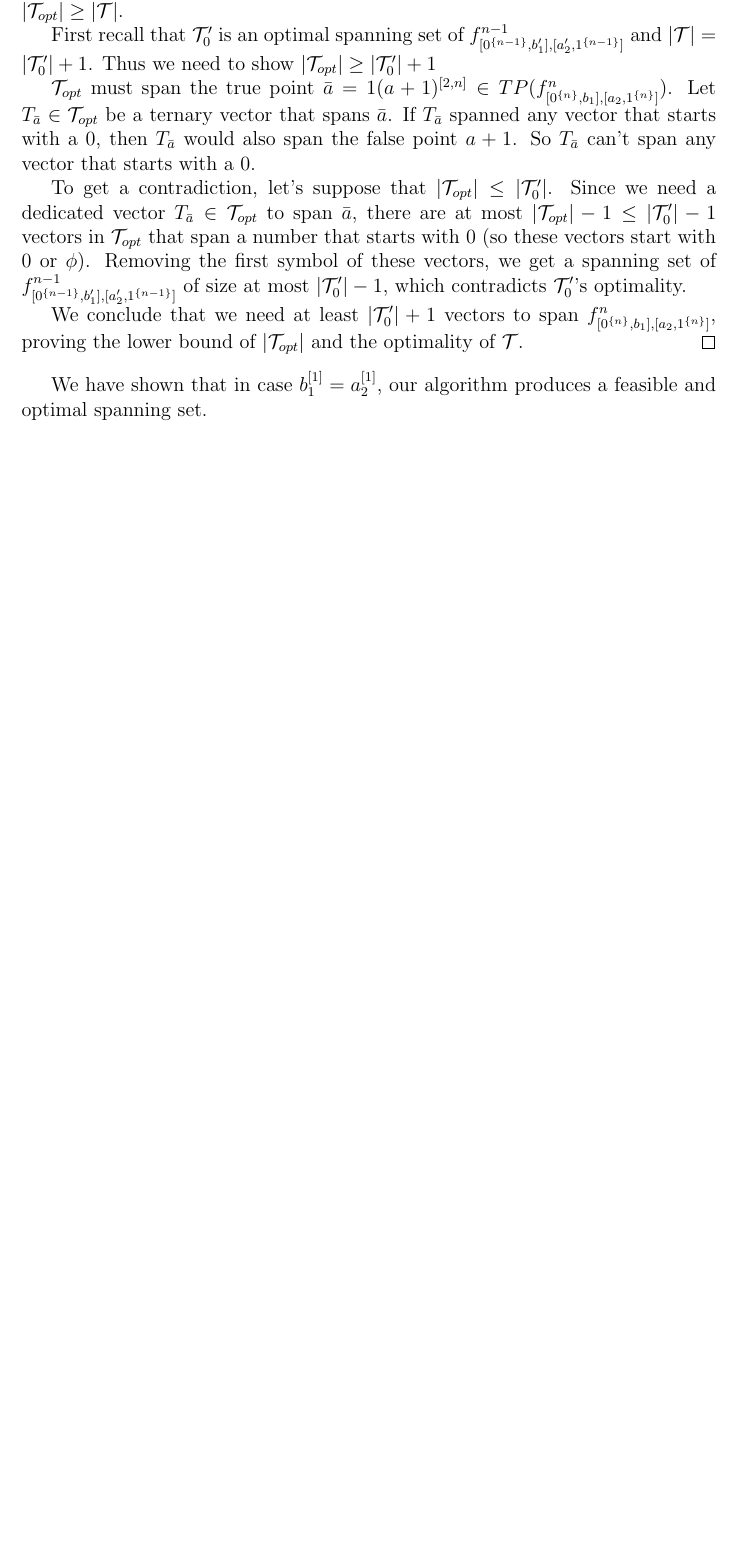
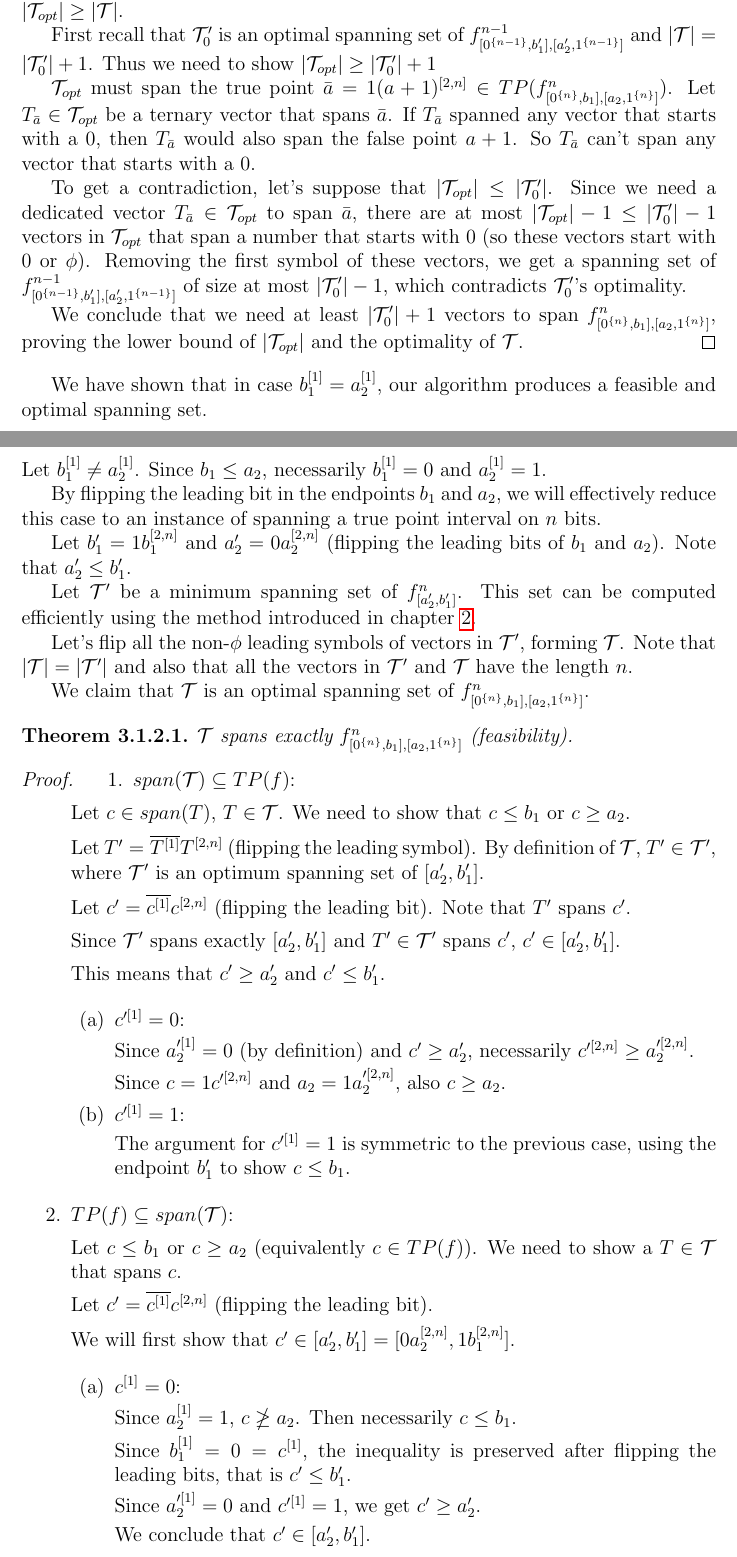
Before and after one commit to filipbartek/ibf, a LaTeX thesis (thesis.tex, which reads thesis/2interval.tex): part of page 14 of 20 before the commit and two parts of pages 14 and 15 of 21 after it, the two joined at a grey line, cut so that both start at the same text, the shorter picture padded with empty space. Compiled offline with pdfLaTeX.

Commit message:
2interval: 2step: different MSBs: Solve and prove feasibility

```diff
--- a/thesis/2interval.tex
+++ b/thesis/2interval.tex
@@ -251,3 +251,112 @@ our algorithm produces a feasible and optimal spanning set.
 % TODO: Use a better text symbol for inequality.
 }
 
+Let $\bit{b_1}{1} \neq \bit{a_2}{1}$.
+Since $b_1 \leq a_2$,
+necessarily $\bit{b_1}{1} = 0$ and $\bit{a_2}{1} = 1$.
+
+By flipping the leading bit in the endpoints
+$b_1$ and $a_2$,
+we will effectively reduce this case
+to an instance of spanning a true point interval
+on $n$ bits.
+% TODO: Rephrase.
+
+%Let $a_1 = a - 1$ and $b_1 = b + 1$.
+
+Let $b_1' = 1 \bits{b_1}{2}{n}$
+and $a_2' = 0 \bits{a_2}{2}{n}$
+(flipping the leading bits of $b_1$ and $a_2$).
+Note that $a_2' \leq b_1'$.
+
+Let $\mathcal{T}'$ be a minimum spanning set
+of $\intervalfn{f}{n}{a_2'}{b_1'}$.
+This set can be computed efficiently
+using the method introduced
+in chapter \ref{chap:1interval}.
+
+Let's flip all the non-$\phi$ leading symbols
+of vectors in $\mathcal{T}'$,
+forming $\mathcal{T}$.
+Note that $\size{\mathcal{T}} = \size{\mathcal{T}'}$
+and also that all the vectors in $\mathcal{T}'$
+and $\mathcal{T}$ have the length $n$.
+
+We claim that $\mathcal{T}$ is an optimal spanning set
+of $\fnba$.
+
+\begin{theorem} \label{diffsound}
+$\mathcal{T}$ spans exactly $\fnba$ (feasibility).
+\end{theorem}
+
+\begin{proof}
+\begin{enumerate}
+\item $span(\mathcal{T}) \subseteq TP(f)$:
+
+Let $c \in span(T)$, $T \in \mathcal{T}$.
+We need to show that $c \leq b_1$ or $c \geq a_2$.
+
+Let $T' = \compl{\bit{T}{1}} \bits{T}{2}{n}$
+(flipping the leading symbol).
+By definition of $\mathcal{T}$,
+$T' \in \mathcal{T}'$,
+where $\mathcal{T}'$ is an optimum spanning set
+of $\interval{a_2'}{b_1'}$.
+
+Let $c' = \compl{\bit{c}{1}} \bits{c}{2}{n}$
+(flipping the leading bit).
+Note that $T'$ spans $c'$.
+
+Since $\mathcal{T}'$ spans exactly $\interval{a_2'}{b_1'}$
+and $T' \in \mathcal{T}'$ spans $c'$,
+$c' \in \interval{a_2'}{b_1'}$.
+
+This means that $c' \geq a_2'$ and $c' \leq b_1'$.
+
+\begin{enumerate}
+\item $\bit{c'}{1} = 0$:
+
+Since $\bit{a_2'}{1} = 0$ (by definition)
+and $c' \geq a_2'$,
+necessarily $\bits{c'}{2}{n} \geq \bits{a_2'}{2}{n}$.
+
+Since $c = 1 \bits{c'}{2}{n}$
+and $a_2 = 1 \bits{a_2'}{2}{n}$,
+also $c \geq a_2$.
+
+\item $\bit{c'}{1} = 1$:
+
+The argument for $\bit{c'}{1} = 1$ is symmetric
+to the previous case,
+using the endpoint $b_1'$
+to show $c \leq b_1$.
+\end{enumerate}
+
+\item $TP(f) \subseteq span(\mathcal{T})$:
+
+Let $c \leq b_1$ or $c \geq a_2$
+(equivalently $c \in TP(f)$).
+We need to show a $T \in \mathcal{T}$ that spans $c$.
+
+Let $c' = \compl{\bit{c}{1}} \bits{c}{2}{n}$
+(flipping the leading bit).
+
+We will first show that $c' \in \interval{a_2'}{b_1'}
+= \interval{0 \bits{a_2}{2}{n}}{1 \bits{b_1}{2}{n}}$.
+
+\begin{enumerate}
+\item $\bit{c}{1} = 0$:
+
+Since $\bit{a_2}{1} = 1$,
+$c \ngeq a_2$.
+Then necessarily $c \leq b_1$.
+
+Since $\bit{b_1}{1} = 0 = \bit{c}{1}$,
+the inequality is preserved
+after flipping the leading bits,
+that is $c' \leq b_1'$.
+
+Since $\bit{a_2'}{1} = 0$ and $\bit{c'}{1} = 1$,
+we get $c' \geq a_2'$.
+
+We conclude that $c' \in \interval{a_2'}{b_1'}$.
```
Also changed, not shown: thesis/2interval.tex (25 more changed lines).
